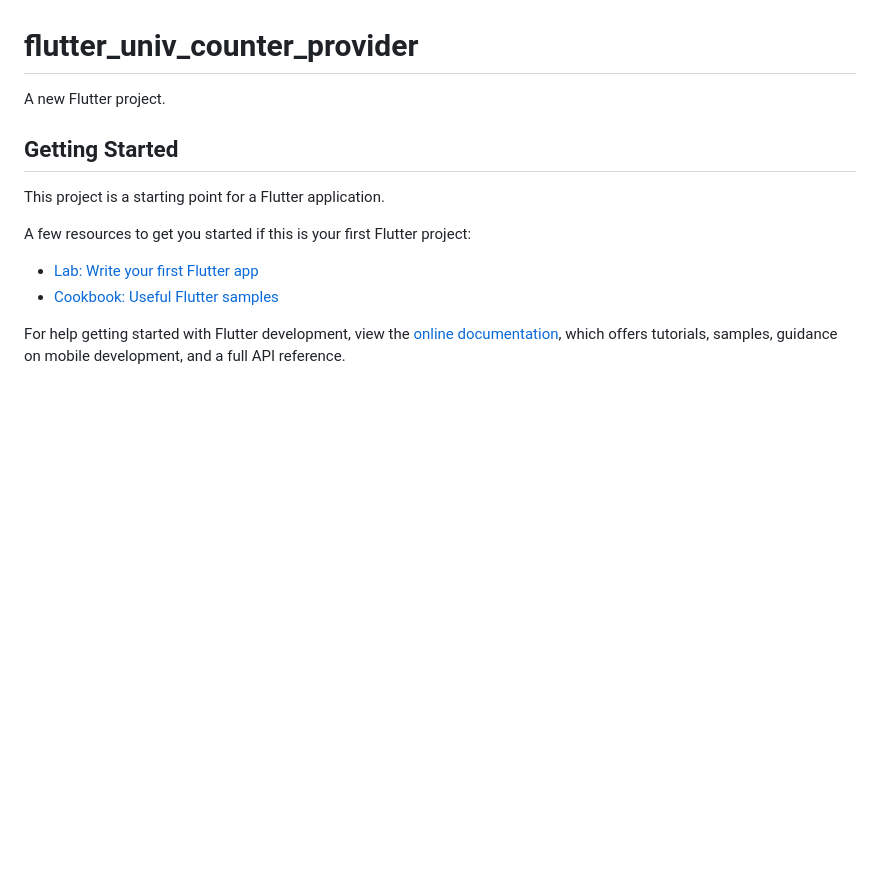
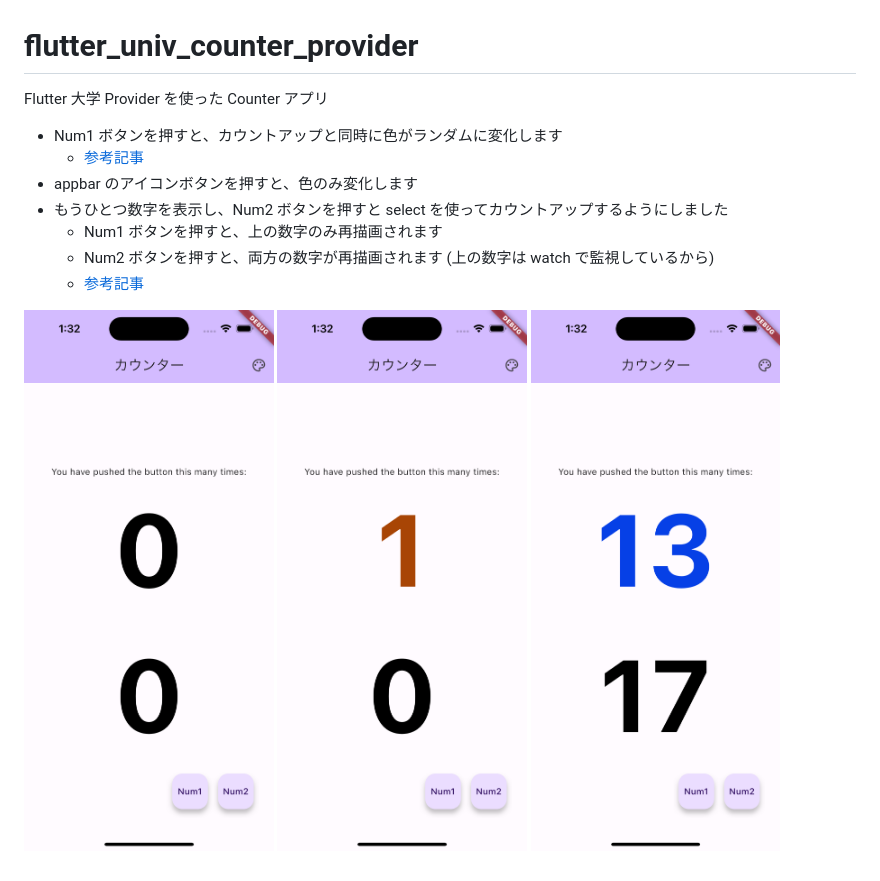
Before and after one commit to apoto/flutter-univ-counter-provider, a Markdown page: README.md, the part around the change. GitHub-like rendering; pictures changed too: assets/provider1.png (added), assets/provider2.png (added), assets/provider3.png (added); blank space fills up the shorter version.

Commit message:
READMEを追記

```diff
--- a/README.md
+++ b/README.md
@@ -1,16 +1,17 @@
 # flutter_univ_counter_provider
 
-A new Flutter project.
+Flutter 大学 Provider を使った Counter アプリ
 
-## Getting Started
+- Num1 ボタンを押すと、カウントアップと同時に色がランダムに変化します
+  - [参考記事](https://qiita.com/taisei_dev/items/33a84bf27f37848b5788)
+- appbar のアイコンボタンを押すと、色のみ変化します
+- もうひとつ数字を表示し、Num2 ボタンを押すと select を使ってカウントアップするようにしました
+  - Num1 ボタンを押すと、上の数字のみ再描画されます
+  - Num2 ボタンを押すと、両方の数字が再描画されます (上の数字は watch で監視しているから)
+  - [参考記事](https://zenn.dev/naoya_maeda/articles/01e51841d6fb8b)
 
-This project is a starting point for a Flutter application.
-
-A few resources to get you started if this is your first Flutter project:
-
-- [Lab: Write your first Flutter app](https://docs.flutter.dev/get-started/codelab)
-- [Cookbook: Useful Flutter samples](https://docs.flutter.dev/cookbook)
-
-For help getting started with Flutter development, view the
-[online documentation](https://docs.flutter.dev/), which offers tutorials,
-samples, guidance on mobile development, and a full API reference.
+<p>
+<img src="assets/provider1.png" width="30%" />
+<img src="assets/provider2.png" width="30%" />
+<img src="assets/provider3.png" width="30%" />
+</p>
```
Also changed, not shown: 1 other file.
